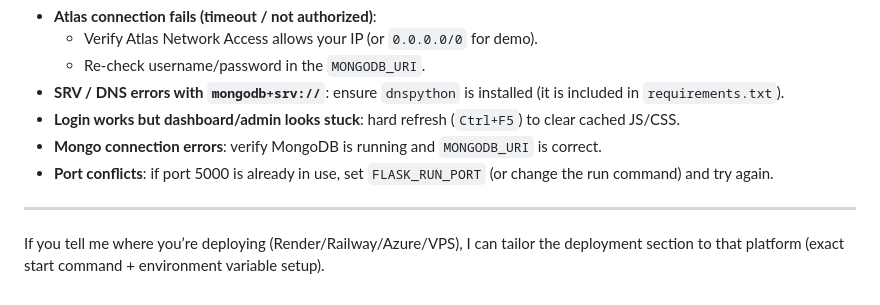
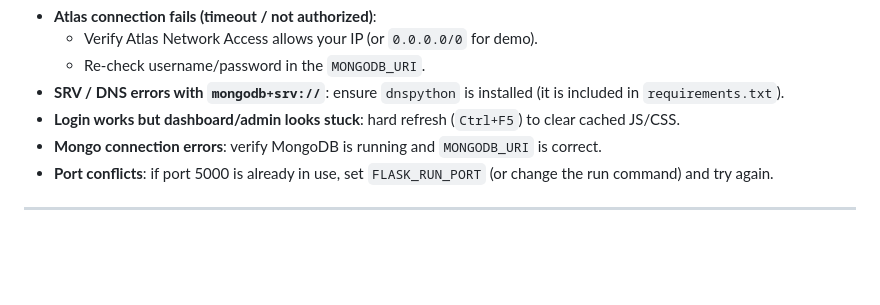
Before and after one commit to Harshal-Bsys27/miniprojecttravel, a Markdown page: README.md, the part around the change. GitHub-like rendering; blank space fills up the shorter version.

Commit message:
edit  README
Removed a line offering to tailor deployment instructions based on the platform.

```diff
--- a/README.md
+++ b/README.md
@@ -414,5 +414,3 @@ These scripts require `AMADEUS_CLIENT_ID` and `AMADEUS_CLIENT_SECRET` in your `.
 - **Port conflicts**: if port 5000 is already in use, set `FLASK_RUN_PORT` (or change the run command) and try again.
 
 ---
-
-If you tell me where you’re deploying (Render/Railway/Azure/VPS), I can tailor the deployment section to that platform (exact start command + environment variable setup).
```
